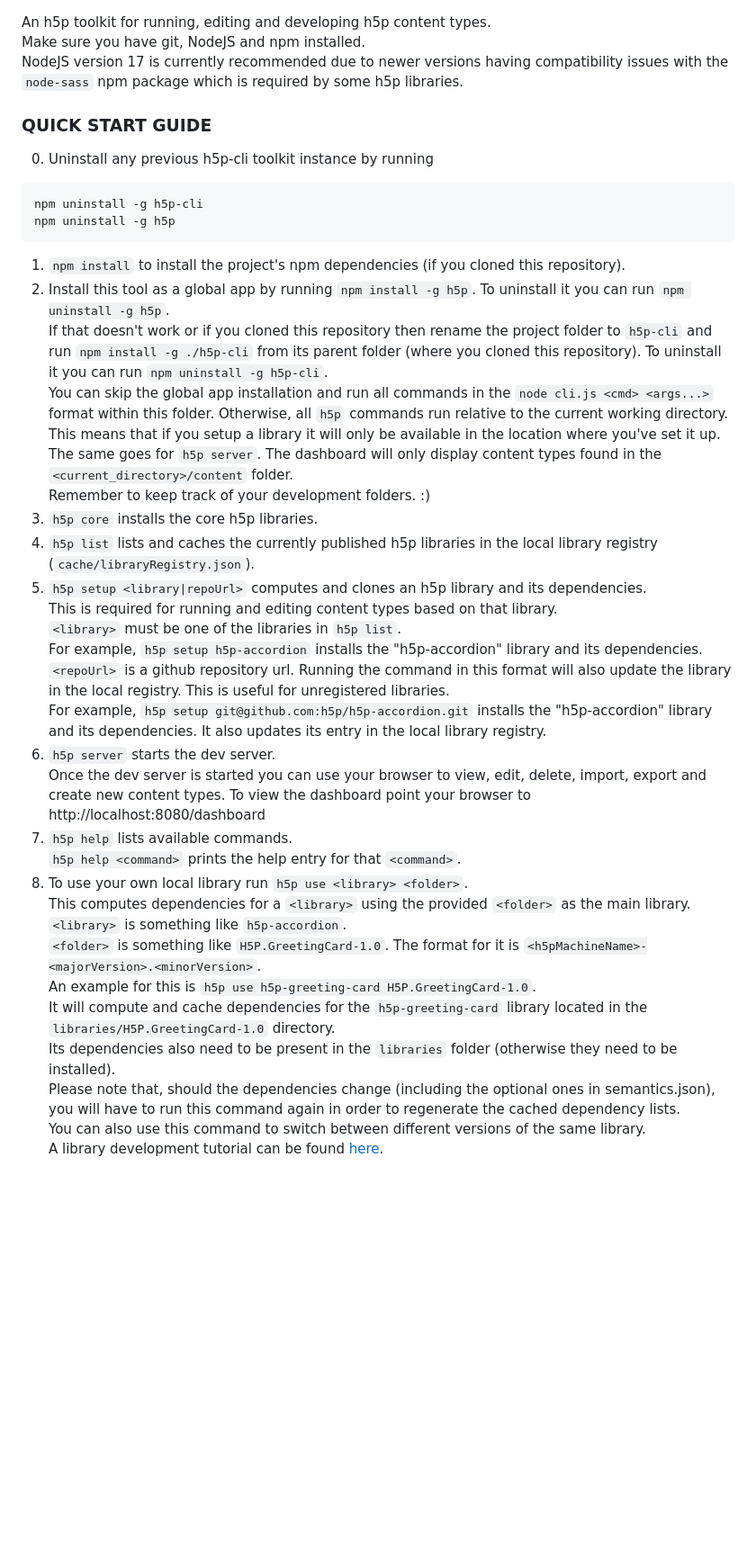
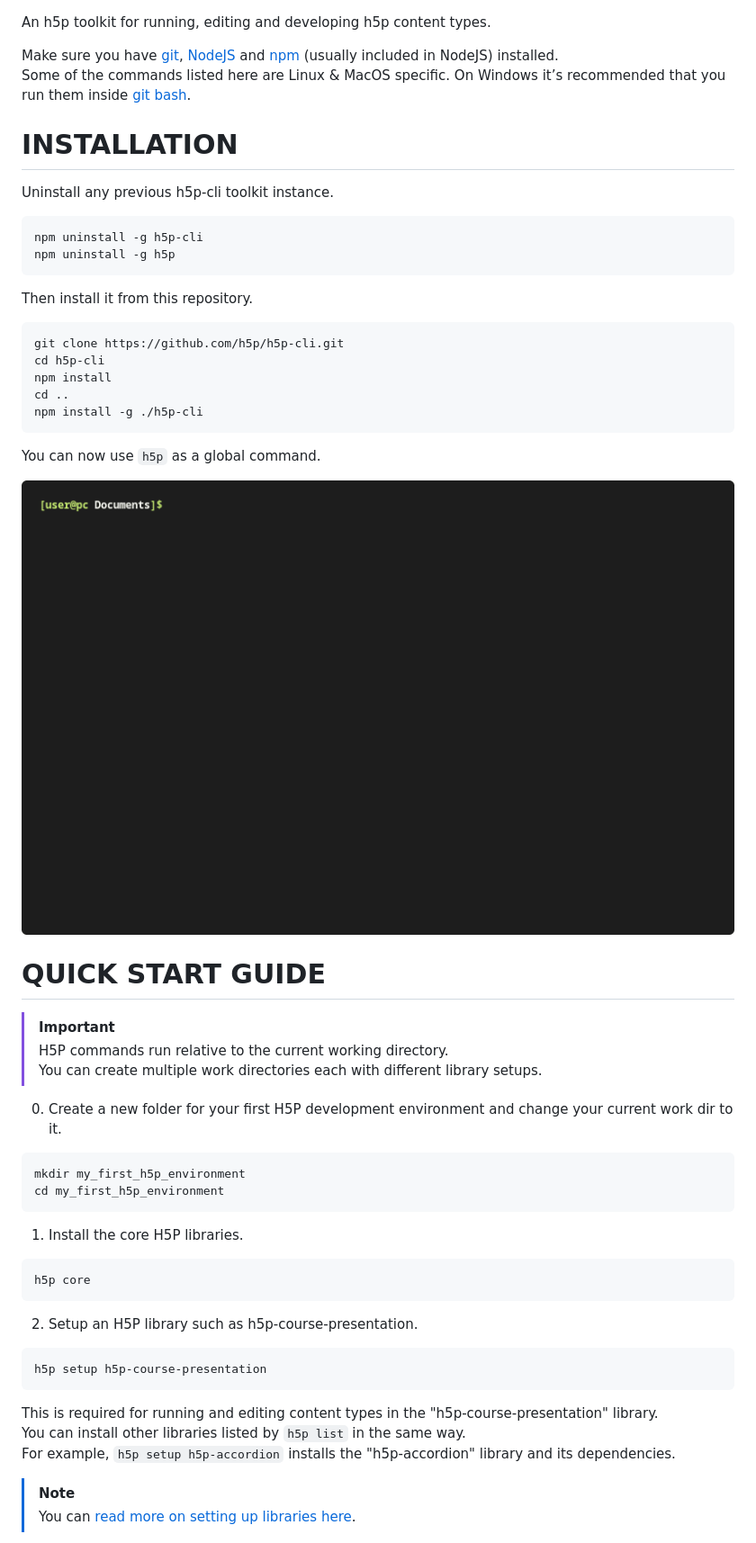
Before and after one commit to h5p/h5p-cli, a Markdown page: readme.md, the part around one of its changes. Shown at 90% size. Rendered like a GitHub page; pictures changed too: assets/docs/install.gif (added); blank space fills up the shorter version.

````diff
--- a/readme.md
+++ b/readme.md
@@ -1,42 +1,51 @@
 An h5p toolkit for running, editing and developing h5p content types.
-Make sure you have git, NodeJS and npm installed.
-NodeJS version 17 is currently recommended due to newer versions having compatibility issues with the `node-sass` npm package which is required by some h5p libraries.
 
-### QUICK START GUIDE
+Make sure you have [git](https://git-scm.com/downloads), [NodeJS](https://nodejs.org/en/download/current) and [npm](https://docs.npmjs.com/downloading-and-installing-node-js-and-npm) (usually included in NodeJS) installed.
+Some of the commands listed here are Linux & MacOS specific. On Windows it’s recommended that you run them inside [git bash](https://git-scm.com/download/win).
 
-0. Uninstall any previous h5p-cli toolkit instance by running
+# INSTALLATION
+
+Uninstall any previous h5p-cli toolkit instance.
 ```
 npm uninstall -g h5p-cli
 npm uninstall -g h5p
 ```
-1. `npm install` to install the project's npm dependencies (if you cloned this repository).
-2. Install this tool as a global app by running `npm install -g h5p`. To uninstall it you can run `npm uninstall -g h5p`.
-If that doesn't work or if you cloned this repository then rename the project folder to `h5p-cli` and run `npm install -g ./h5p-cli` from its parent folder (where you cloned this repository). To uninstall it you can run `npm uninstall -g h5p-cli`.
-You can skip the global app installation and run all commands in the `node cli.js <cmd> <args...>` format within this folder. Otherwise, all `h5p` commands run relative to the current working directory.
-This means that if you setup a library it will only be available in the location where you've set it up.
-The same goes for `h5p server`. The dashboard will only display content types found in the `<current_directory>/content` folder.
-Remember to keep track of your development folders. :)
-3. `h5p core` installs the core h5p libraries.
-4. `h5p list` lists and caches the currently published h5p libraries in the local library registry (`cache/libraryRegistry.json`).
-5. `h5p setup <library|repoUrl>` computes and clones an h5p library and its dependencies.
-This is required for running and editing content types based on that library.
-`<library>` must be one of the libraries in `h5p list`.
+Then install it from this repository.
+```
+git clone https://github.com/h5p/h5p-cli.git
+cd h5p-cli
+npm install
+cd ..
+npm install -g ./h5p-cli
+```
+You can now use `h5p` as a global command.
+
+![installation gif](assets/docs/install.gif)
+
+# QUICK START GUIDE
+
+> [!IMPORTANT]
+> H5P commands run relative to the current working directory.
+> You can create multiple work directories each with different library setups.
+
+0. Create a new folder for your first H5P development environment and change your current work dir to it.
+```
+mkdir my_first_h5p_environment
+cd my_first_h5p_environment
+```
+
+1. Install the core H5P libraries.
+```
+h5p core
+```
+
+2. Setup an H5P library such as h5p-course-presentation.
+```
+h5p setup h5p-course-presentation
+```
+This is required for running and editing content types in the "h5p-course-presentation" library.
+You can install other libraries listed by `h5p list` in the same way.
 For example, `h5p setup h5p-accordion` installs the "h5p-accordion" library and its dependencies.
-`<repoUrl>` is a github repository url. Running the command in this format will also update the library in the local registry. This is useful for unregistered libraries.
-For example, `h5p setup git@github.com:h5p/h5p-accordion.git` installs the "h5p-accordion" library and its dependencies. It also updates its entry in the local library registry.
-6. `h5p server` starts the dev server.
-Once the dev server is started you can use your browser to view, edit, delete, import, export and create new content types. To view the dashboard point your browser to
-http://localhost:8080/dashboard
-7. `h5p help` lists available commands.
-`h5p help <command>` prints the help entry for that `<command>`.
-8. To use your own local library run `h5p use <library> <folder>`.
-This computes dependencies for a `<library>` using the provided `<folder>` as the main library.
-`<library>` is something like `h5p-accordion`.
-`<folder>` is something like `H5P.GreetingCard-1.0`. The format for it is `<h5pMachineName>-<majorVersion>.<minorVersion>`.
-An example for this is `h5p use h5p-greeting-card H5P.GreetingCard-1.0`.
-It will compute and cache dependencies for the `h5p-greeting-card` library located in the `libraries/H5P.GreetingCard-1.0` directory.
-Its dependencies also need to be present in the `libraries` folder (otherwise they need to be installed).
-Please note that, should the dependencies change (including the optional ones in semantics.json), you will have to run this command again in order to regenerate the cached dependency lists.
-You can also use this command to switch between different versions of the same library.
-A library development tutorial can be found [here](https://h5p.org/library-development).
+> [!NOTE]
+> You can [read more on setting up libraries here](assets/docs/setup.md).
 
````
Also changed, not shown: other parts of readme.md (+9 -31 lines), assets/docs/commands.md (renamed from commands.md, +23 -29 lines), assets/docs/setup.md (added, +58 -0 lines), 3 other files.
